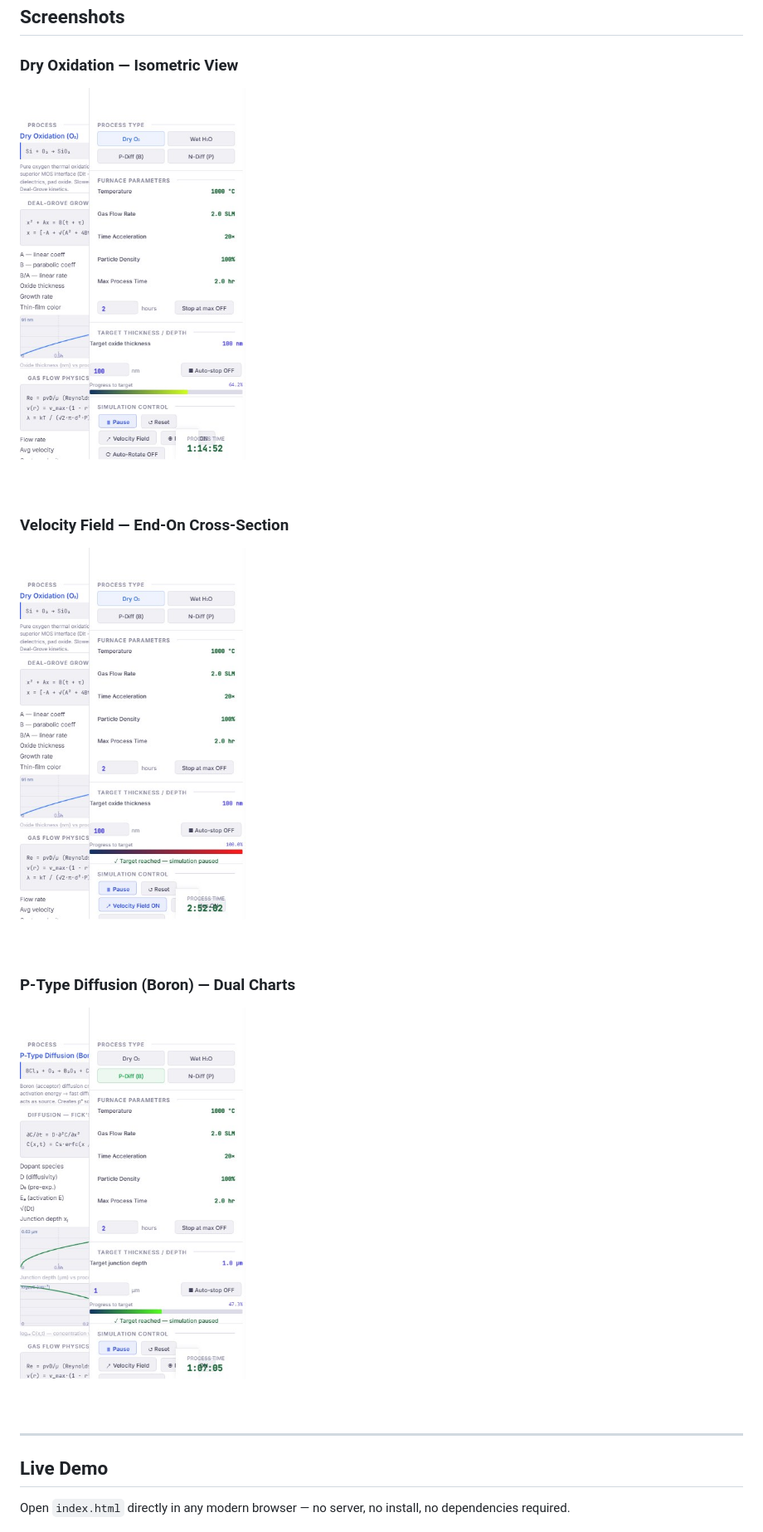
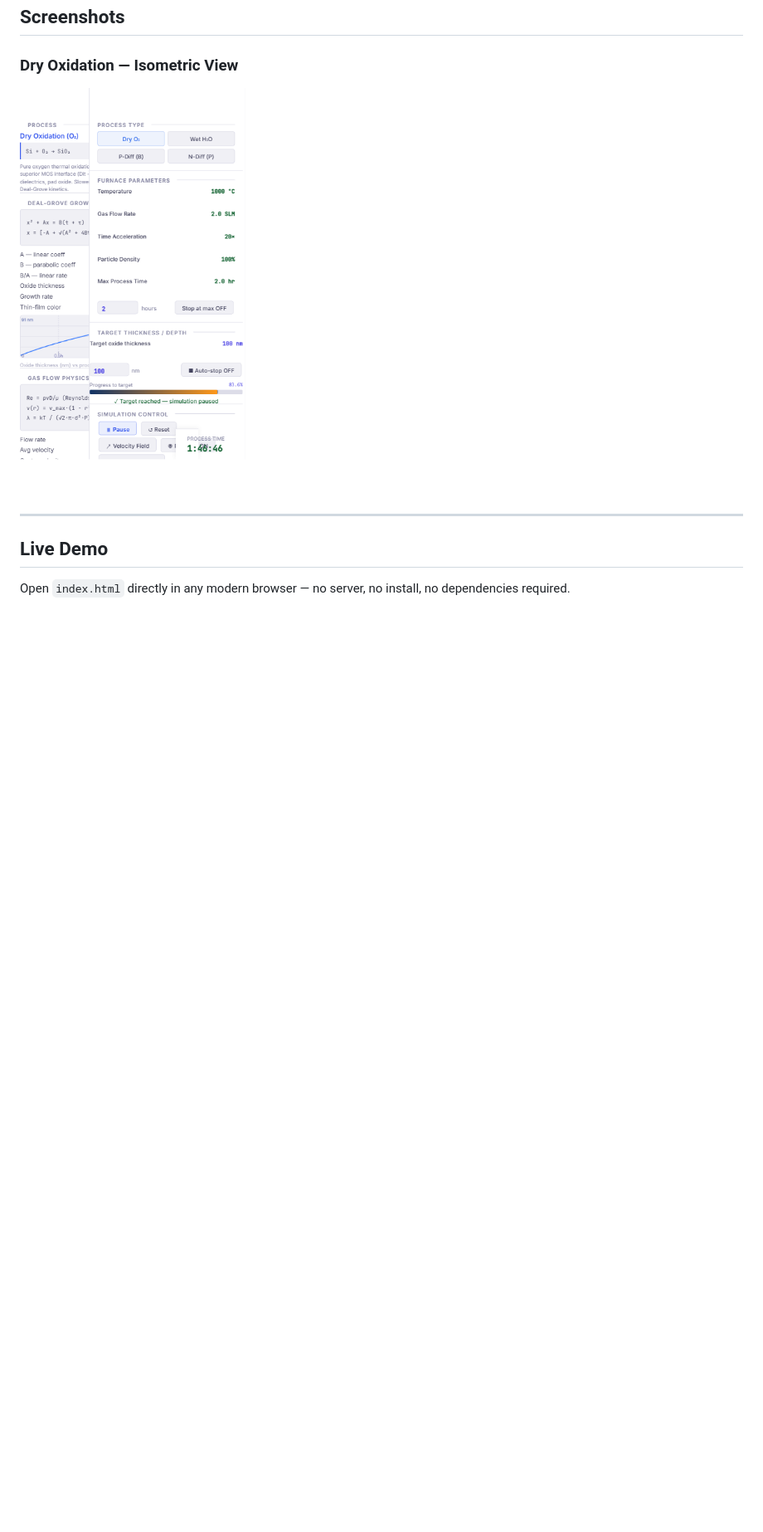
Before and after one commit to KevinCKHo/SiO2-Growth-Diffusion-Furnace-Simulator, a Markdown page: README.md, the part around the change. Shown at 83% size. Rendered like a GitHub page; pictures changed too: screenshots/diffusion.jpg (deleted), screenshots/dryoxidation.png (added), screenshots/overview.jpg (deleted); blank space fills up the shorter version.

Commit message:
Replace screenshots: single dryoxidation.png, remove old jpgs

```diff
--- a/README.md
+++ b/README.md
@@ -9,13 +9,7 @@ An interactive, browser-based 3D simulation of a semiconductor thermal furnace.
 ## Screenshots
 
 ### Dry Oxidation — Isometric View
-![Dry oxidation simulation showing 3D furnace with wafers, gas particles, and live oxide growth chart](screenshots/overview.jpg)
-
-### Velocity Field — End-On Cross-Section
-![End view showing the parabolic Hagen-Poiseuille velocity field across the tube cross-section](screenshots/velocity-field.jpg)
-
-### P-Type Diffusion (Boron) — Dual Charts
-![P-Diff mode showing junction depth vs time chart and log concentration profile with live cursors](screenshots/diffusion.jpg)
+![Dry oxidation simulation showing 3D furnace with wafers, gas particles, and live oxide growth chart](screenshots/dryoxidation.png)
 
 ---
 
```
